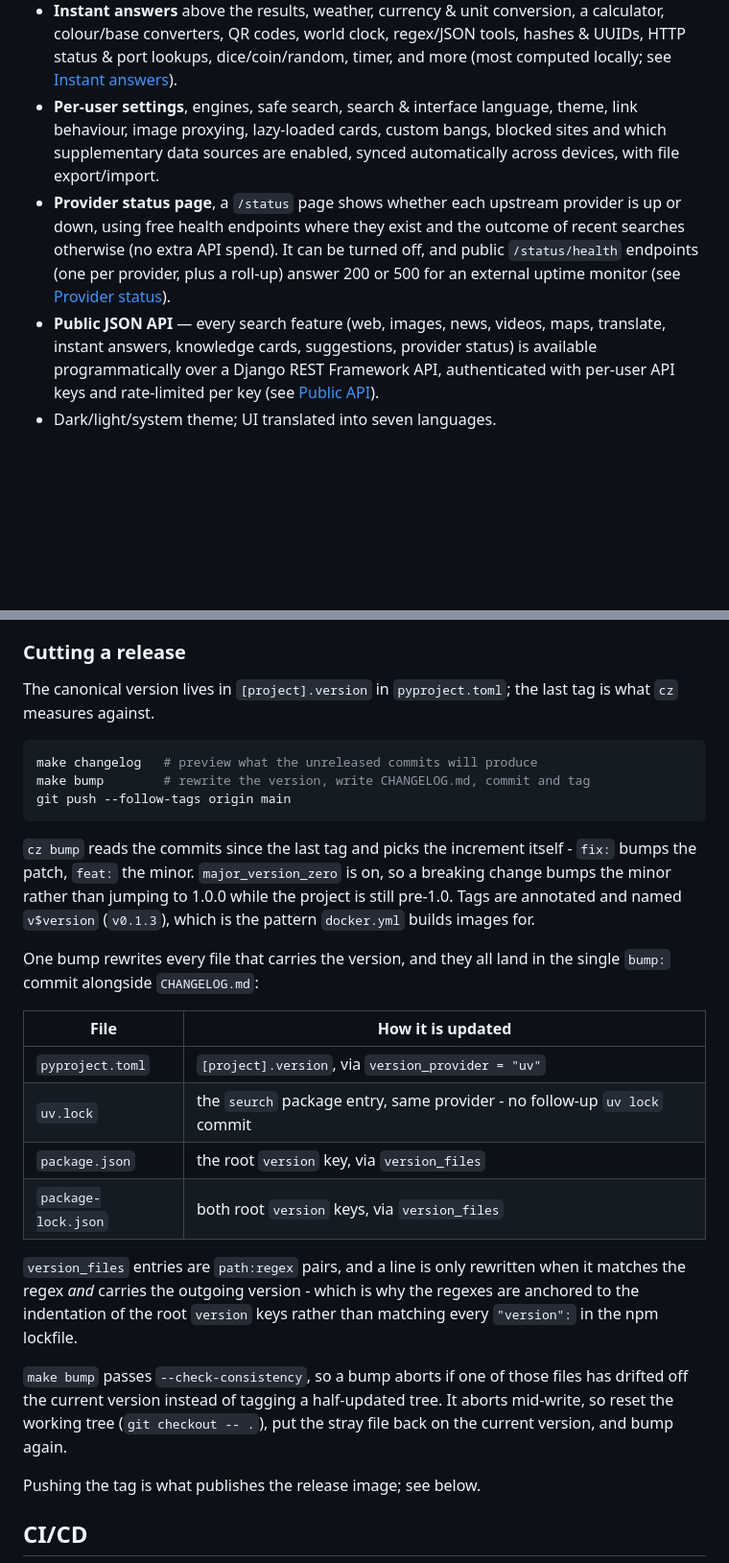
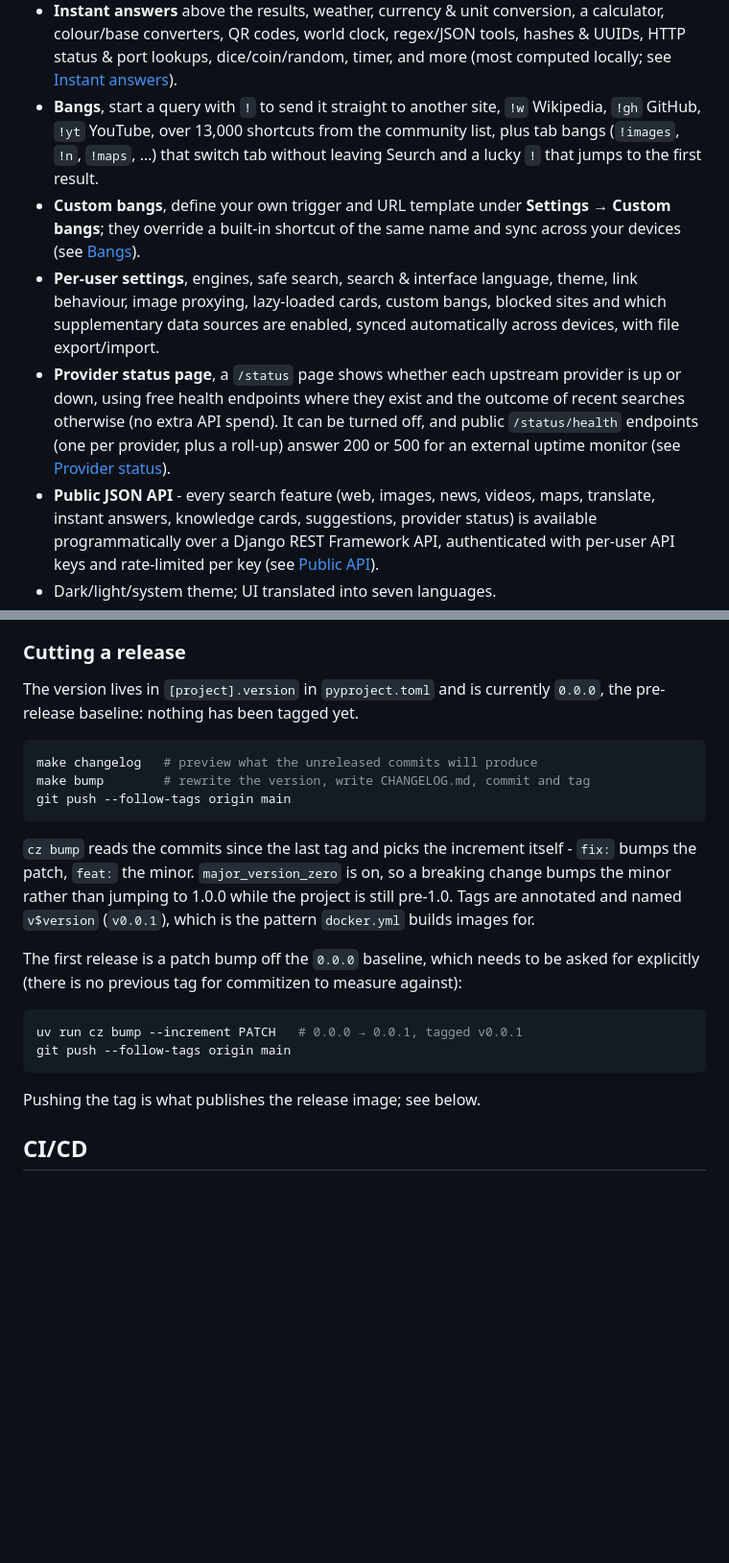
Before and after one commit to seurch-eu/seurch, a Markdown page: README.md, 2 parts joined by grey strips. Shown at 96% size. GitHub-like rendering; blank space fills up the shorter version.

````diff
--- a/README.md
+++ b/README.md
@@ -37,6 +37,13 @@ at this time.
   calculator, colour/base converters, QR codes, world clock, regex/JSON tools,
   hashes & UUIDs, HTTP status & port lookups, dice/coin/random, timer, and more
   (most computed locally; see [Instant answers](#instant-answers)).
+- **Bangs**, start a query with `!` to send it straight to another site, `!w`
+  Wikipedia, `!gh` GitHub, `!yt` YouTube, over 13,000 shortcuts from the
+  community list, plus tab bangs (`!images`, `!n`, `!maps`, …) that switch tab
+  without leaving Seurch and a lucky `!` that jumps to the first result.
+- **Custom bangs**, define your own trigger and URL template under **Settings →
+  Custom bangs**; they override a built-in shortcut of the same name and sync
+  across your devices (see [Bangs](#bangs)).
 - **Per-user settings**, engines, safe search, search & interface language,
   theme, link behaviour, image proxying, lazy-loaded cards, custom bangs, blocked
   sites and which supplementary data sources are enabled, synced automatically
@@ -47,7 +54,7 @@ at this time.
   off, and public `/status/health` endpoints (one per provider, plus a roll-up)
   answer 200 or 500 for an external uptime monitor (see
   [Provider status](#provider-status)).
-- **Public JSON API** — every search feature (web, images, news, videos, maps,
+- **Public JSON API** - every search feature (web, images, news, videos, maps,
   translate, instant answers, knowledge cards, suggestions, provider status) is
   available programmatically over a Django REST Framework API, authenticated
   with per-user API keys and rate-limited per key (see [Public API](#public-api)).
@@ -607,8 +675,8 @@ changelog, so it is worth getting right.
 
 ### Cutting a release
 
-The canonical version lives in `[project].version` in `pyproject.toml`; the
-last tag is what `cz` measures against.
+The version lives in `[project].version` in `pyproject.toml` and is currently
+`0.0.0`, the pre-release baseline: nothing has been tagged yet.
 
 ```bash
 make changelog   # preview what the unreleased commits will produce
@@ -620,27 +688,16 @@ git push --follow-tags origin main
 itself - `fix:` bumps the patch, `feat:` the minor. `major_version_zero` is
 on, so a breaking change bumps the minor rather than jumping to 1.0.0 while
 the project is still pre-1.0. Tags are annotated and named `v$version`
-(`v0.1.3`), which is the pattern `docker.yml` builds images for.
+(`v0.0.1`), which is the pattern `docker.yml` builds images for.
 
-One bump rewrites every file that carries the version, and they all land in
-the single `bump:` commit alongside `CHANGELOG.md`:
+The first release is a patch bump off the `0.0.0` baseline, which needs to be
+asked for explicitly (there is no previous tag for commitizen to measure
+against):
 
-| File | How it is updated |
-| --- | --- |
-| `pyproject.toml` | `[project].version`, via `version_provider = "uv"` |
-| `uv.lock` | the `seurch` package entry, same provider - no follow-up `uv lock` commit |
-| `package.json` | the root `version` key, via `version_files` |
-| `package-lock.json` | both root `version` keys, via `version_files` |
-
-`version_files` entries are `path:regex` pairs, and a line is only rewritten
-when it matches the regex *and* carries the outgoing version - which is why
-the regexes are anchored to the indentation of the root `version` keys rather
-than matching every `"version":` in the npm lockfile.
-
-`make bump` passes `--check-consistency`, so a bump aborts if one of those
-files has drifted off the current version instead of tagging a half-updated
-tree. It aborts mid-write, so reset the working tree (`git checkout -- .`),
-put the stray file back on the current version, and bump again.
+```bash
+uv run cz bump --increment PATCH   # 0.0.0 → 0.0.1, tagged v0.0.1
+git push --follow-tags origin main
+```
 
 Pushing the tag is what publishes the release image; see below.
 
````
Also changed, not shown: other parts of README.md (+128 -3 lines).
